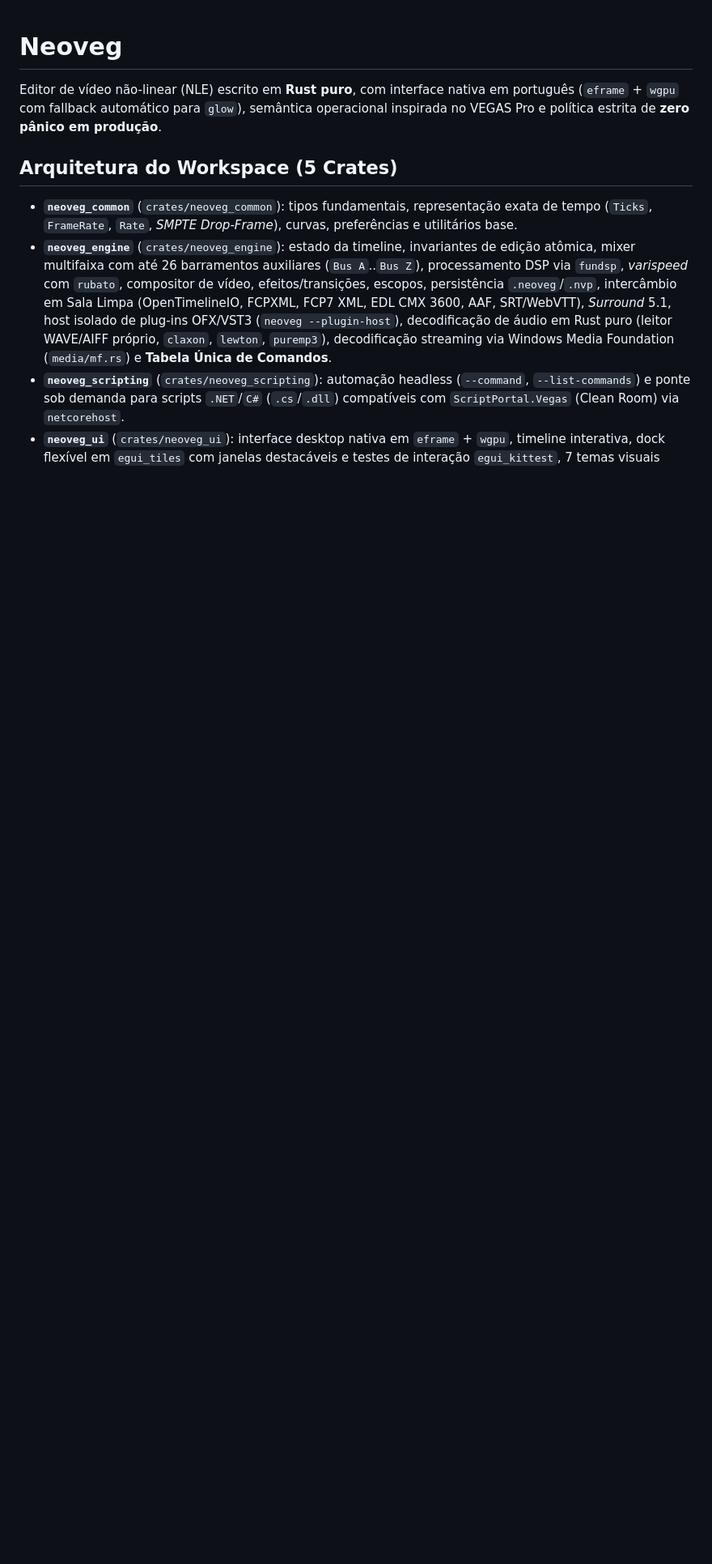
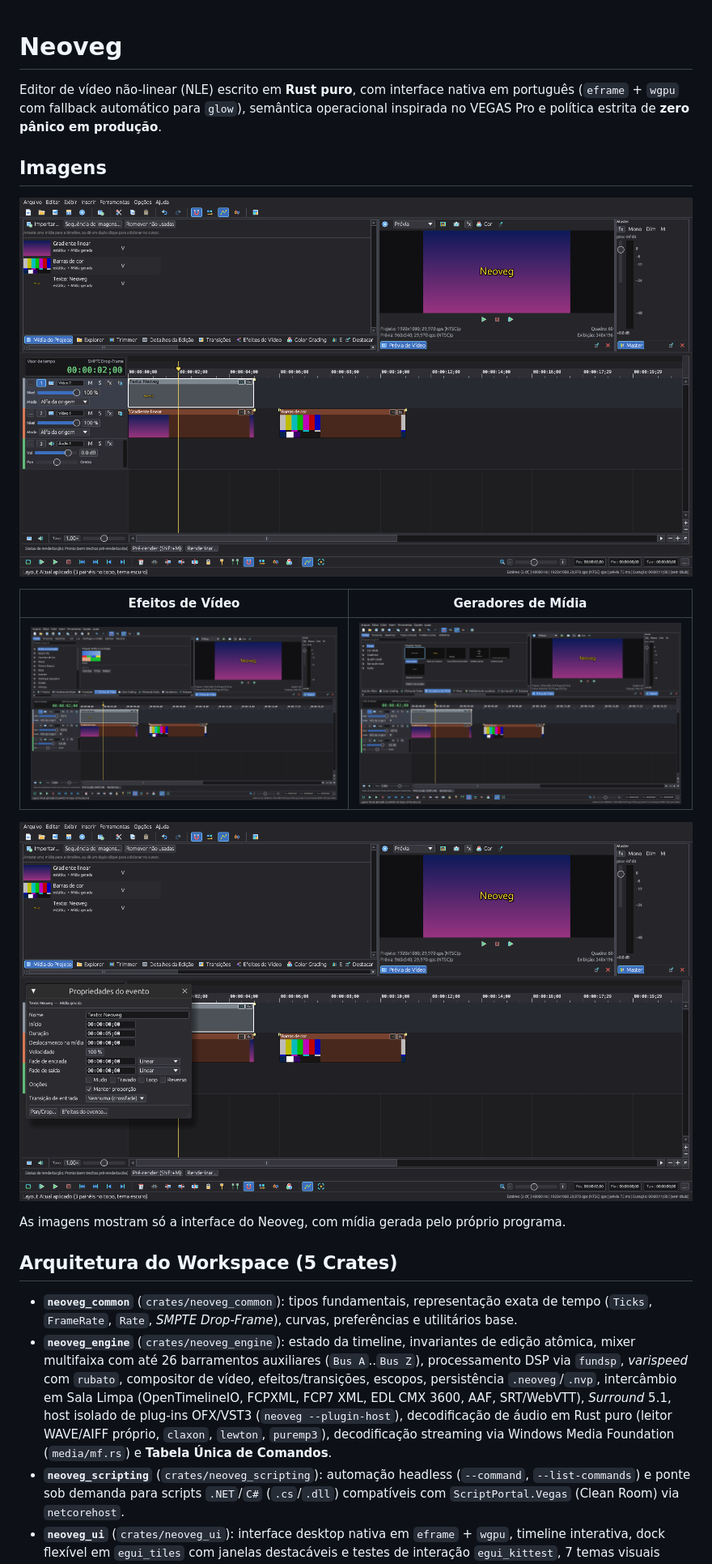
Before and after one commit to LARPFX-ori/neoveg, a Markdown page: README.md, the part around one of its changes. Shown at 81% size. Drawn GitHub-style; pictures changed too: docs/screenshots/efeitos_de_video.png (added), docs/screenshots/geradores_de_midia.png (added), docs/screenshots/janela_principal.png (added); blank space fills up the shorter version.

```diff
--- a/README.md
+++ b/README.md
@@ -1,6 +1,18 @@
 # Neoveg
 
 Editor de vídeo não-linear (NLE) escrito em **Rust puro**, com interface nativa em português (`eframe` + `wgpu` com fallback automático para `glow`), semântica operacional inspirada no VEGAS Pro e política estrita de **zero pânico em produção**.
+
+## Imagens
+
+![Janela principal do Neoveg com um projeto de exemplo: área de janelas no alto, prévia de vídeo, Master Bus e a linha do tempo com eventos de vídeo](docs/screenshots/janela_principal.png)
+
+| Efeitos de Vídeo | Geradores de Mídia |
+|---|---|
+| ![Janela Efeitos de Vídeo com categorias, busca, lista de efeitos e miniatura do preset](docs/screenshots/efeitos_de_video.png) | ![Janela Geradores de Mídia com categorias, tipos de gerador e miniaturas dos presets](docs/screenshots/geradores_de_midia.png) |
+
+![Propriedades do evento: nome, início, duração, deslocamento na mídia, velocidade, fades e opções](docs/screenshots/propriedades_do_evento.png)
+
+As imagens mostram só a interface do Neoveg, com mídia gerada pelo próprio programa.
 
 ## Arquitetura do Workspace (5 Crates)
 
```
Also changed, not shown: other parts of README.md (+61 -0 lines), ATTRIBUTION.md (+9 -1 lines), 4 other files.
